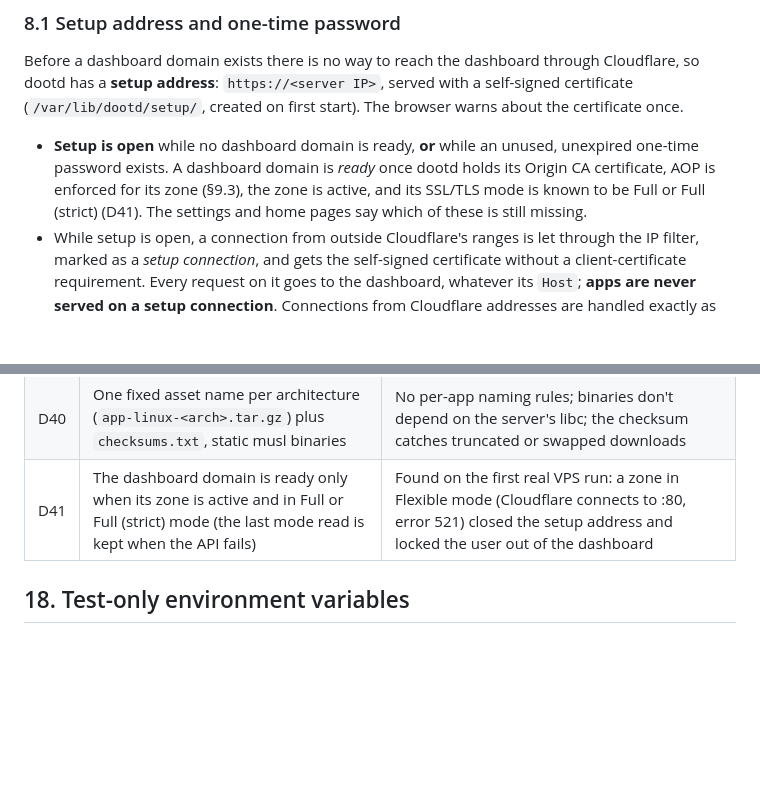
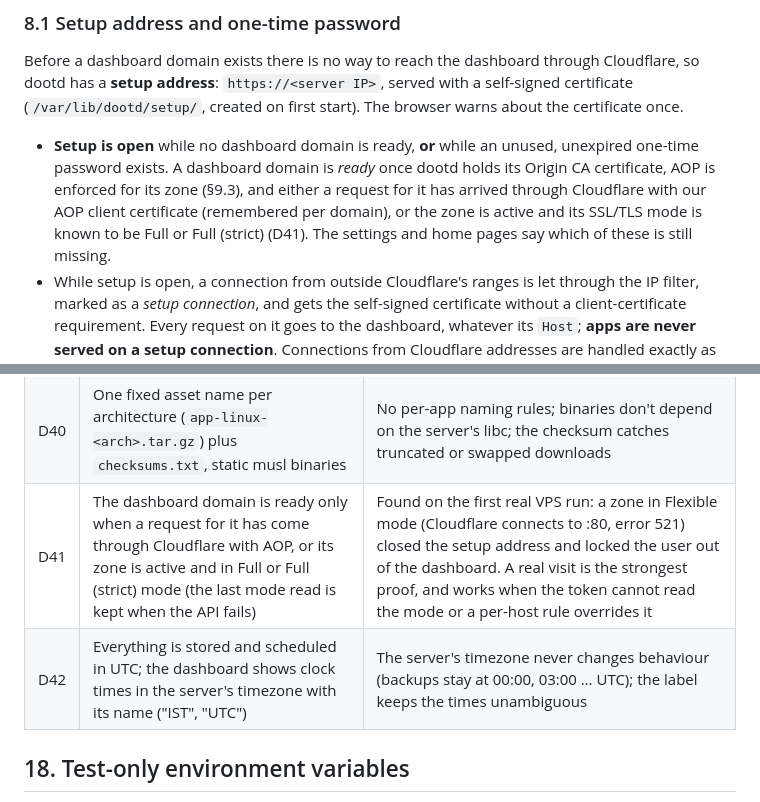
Before and after one commit to sumitwaani2/dootd, a Markdown page: docs/architecture.md, 2 parts joined by grey strips. GitHub-like rendering; blank space fills up the shorter version.

Commit message:
docs: D41 visit-based readiness, D42 timezones

```diff
--- a/docs/architecture.md
+++ b/docs/architecture.md
@@ -170,7 +170,7 @@ Running the same command again is how dootd is **updated** (it installs the late
 
 Before a dashboard domain exists there is no way to reach the dashboard through Cloudflare, so dootd has a **setup address**: `https://<server IP>`, served with a self-signed certificate (`/var/lib/dootd/setup/`, created on first start). The browser warns about the certificate once.
 
-- **Setup is open** while no dashboard domain is ready, **or** while an unused, unexpired one-time password exists. A dashboard domain is *ready* once dootd holds its Origin CA certificate, AOP is enforced for its zone (§9.3), the zone is active, and its SSL/TLS mode is known to be Full or Full (strict) (D41). The settings and home pages say which of these is still missing.
+- **Setup is open** while no dashboard domain is ready, **or** while an unused, unexpired one-time password exists. A dashboard domain is *ready* once dootd holds its Origin CA certificate, AOP is enforced for its zone (§9.3), and either a request for it has arrived through Cloudflare with our AOP client certificate (remembered per domain), or the zone is active and its SSL/TLS mode is known to be Full or Full (strict) (D41). The settings and home pages say which of these is still missing.
 - While setup is open, a connection from outside Cloudflare's ranges is let through the IP filter, marked as a *setup connection*, and gets the self-signed certificate without a client-certificate requirement. Every request on it goes to the dashboard, whatever its `Host`; **apps are never served on a setup connection**. Connections from Cloudflare addresses are handled exactly as before (§9).
 - On a setup connection the client IP is the TCP peer; `CF-Connecting-IP` is ignored (it could be forged). CSRF checks compare `Origin` with `https://<Host>` of the request.
 - While a dashboard domain is ready, the setup address accepts **only the one-time password**, never the admin password, so the admin password is never exposed outside Cloudflare.
@@ -486,7 +486,8 @@ To stay inside the memory budget dootd sets a soft heap limit of 12 MB (`debug.S
 | D38 | dootd never builds: apps are built and tested in GitHub Actions and published as GitHub Releases; dootd deploys the release tarball | Builds (sqlite with ReleaseSafe needs ~2 GB) don't fit next to the apps on a 1 GB VPS; removes the toolchain manager, the builder, git cloning and their attack surface |
 | D39 | Releases, not Actions artifacts | Permanent, named by version, simple API; rollback is picking an older tag |
 | D40 | One fixed asset name per architecture (`app-linux-<arch>.tar.gz`) plus `checksums.txt`, static musl binaries | No per-app naming rules; binaries don't depend on the server's libc; the checksum catches truncated or swapped downloads |
-| D41 | The dashboard domain is ready only when its zone is active and in Full or Full (strict) mode (the last mode read is kept when the API fails) | Found on the first real VPS run: a zone in Flexible mode (Cloudflare connects to :80, error 521) closed the setup address and locked the user out of the dashboard |
+| D41 | The dashboard domain is ready only when a request for it has come through Cloudflare with AOP, or its zone is active and in Full or Full (strict) mode (the last mode read is kept when the API fails) | Found on the first real VPS run: a zone in Flexible mode (Cloudflare connects to :80, error 521) closed the setup address and locked the user out of the dashboard. A real visit is the strongest proof, and works when the token cannot read the mode or a per-host rule overrides it |
+| D42 | Everything is stored and scheduled in UTC; the dashboard shows clock times in the server's timezone with its name ("IST", "UTC") | The server's timezone never changes behaviour (backups stay at 00:00, 03:00 … UTC); the label keeps the times unambiguous |
 
 ## 18. Test-only environment variables
 
```
Also changed, not shown: 1 other file.
